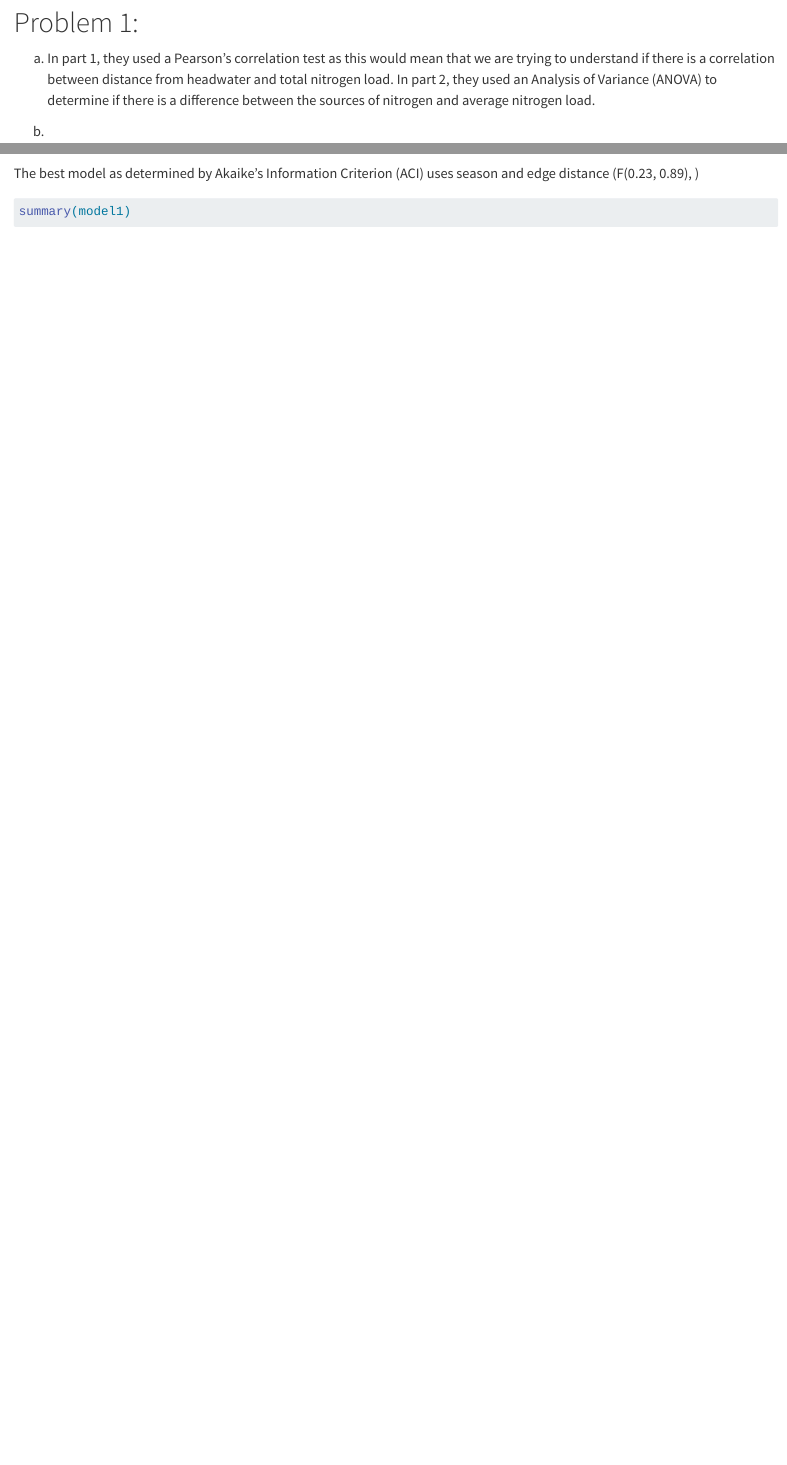
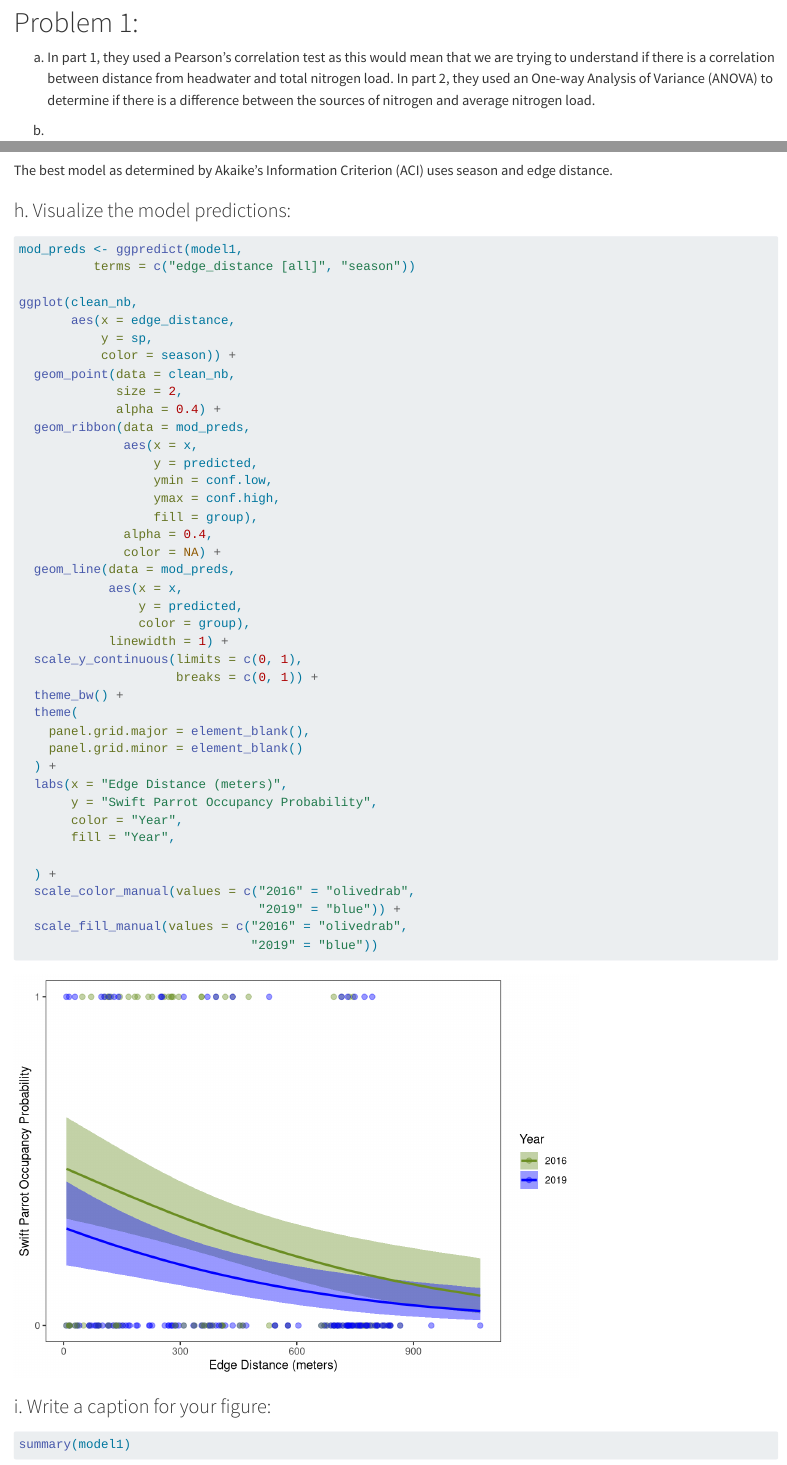
Before and after one commit to oregel714/ENVS-193DS_spring-2025_final, a Quarto document (code/193DS_final.qmd): the page in a window 1100 px wide, from 640 px down before the commit and from 660 px down after it, so that both start at the same text, and a second part further down, joined at a grey line. Rendered offline with R 4.5, knitr and Pandoc in place of Quarto, with nearby package versions; some code elsewhere in the file could not run offline; long lines of code are wrapped; column names are cleaned by a stand-in for the janitor package.

Commit message:
Fixed visualization for problem 3.

````diff
--- a/code/193DS_final.qmd
+++ b/code/193DS_final.qmd
@@ -38,7 +39,7 @@ nest_boxes <- read_csv(here("data", "occdist.csv"))
 # Problem 1:
 
 a. In part 1, they used a Pearson's correlation test as this would mean that we are trying to understand if there is a correlation between distance from headwater and total nitrogen load.
-In part 2, they used an Analysis of Variance (ANOVA) to determine if there is a difference between the sources of nitrogen and average nitrogen load.
+In part 2, they used an One-way Analysis of Variance (ANOVA) to determine if there is a difference between the sources of nitrogen and average nitrogen load.
 
 b.
 
@@ -214,7 +215,58 @@ AICc(
 
 ```
 
-The best model as determined by Akaike's Information Criterion (ACI) uses season and edge distance (F(0.23, 0.89), )
+The best model as determined by Akaike's Information Criterion (ACI) uses season and edge distance.
+
+### h. Visualize the model predictions:
+
+```{r visiualizing the model predictions, message=FALSE}
+
+mod_preds <- ggpredict(model1,
+          terms = c("edge_distance [all]", "season"))
+
+ggplot(clean_nb,
+       aes(x = edge_distance,
+           y = sp,
+           color = season)) +
+  geom_point(data = clean_nb,
+             size = 2,
+             alpha = 0.4) +
+  geom_ribbon(data = mod_preds,
+              aes(x = x,
+                  y = predicted,
+                  ymin = conf.low,
+                  ymax = conf.high,
+                  fill = group),
+              alpha = 0.4,
+              color = NA) +
+  geom_line(data = mod_preds,
+            aes(x = x,
+                y = predicted,
+                color = group),
+            linewidth = 1) +
+  scale_y_continuous(limits = c(0, 1),
+                     breaks = c(0, 1)) +
+  theme_bw() +
+  theme(
+    panel.grid.major = element_blank(),
+    panel.grid.minor = element_blank()
+  ) +
+  labs(x = "Edge Distance (meters)",
+       y = "Swift Parrot Occupancy Probability",
+       color = "Year",
+       fill = "Year",
+
+  ) +
+  scale_color_manual(values = c("2016" = "olivedrab",
+                                "2019" = "blue")) +
+  scale_fill_manual(values = c("2016" = "olivedrab",
+                               "2019" = "blue"))
+
+```
+
+### i. Write a caption for your figure:
+
+
 
 
 
````
Also changed, not shown: code/193DS_final.qmd (1 more changed lines).
